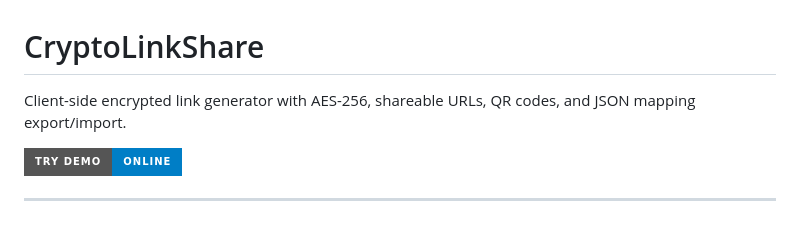
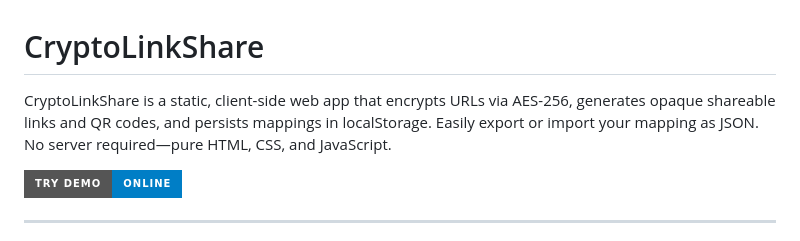
Before and after one commit to bocaletto-luca/CryptoLinkShare, a Markdown page: README.md, the part around the change. Drawn GitHub-style; badges without logos.

```diff
--- a/README.md
+++ b/README.md
@@ -1,6 +1,6 @@
 # CryptoLinkShare
 
-Client-side encrypted link generator with AES-256, shareable URLs, QR codes, and JSON mapping export/import.
+CryptoLinkShare is a static, client-side web app that encrypts URLs via AES-256, generates opaque shareable links and QR codes, and persists mappings in localStorage. Easily export or import your mapping as JSON. No server required—pure HTML, CSS, and JavaScript.
 
 [![Try Demo](https://img.shields.io/badge/Try%20Demo-Online-blue?style=for-the-badge)](https://bocaletto-luca.github.io/CryptoLinkShare/index.html)
 
```
